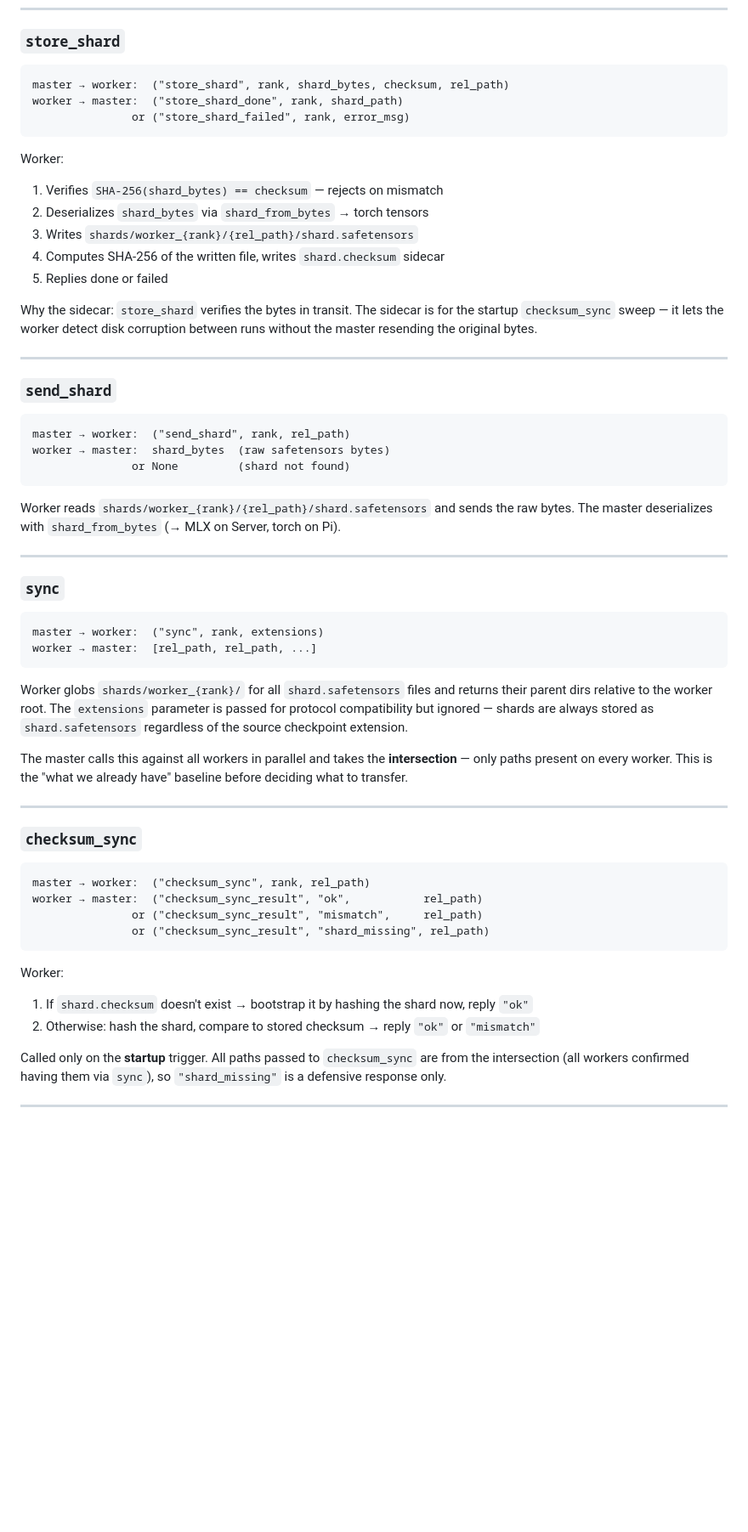
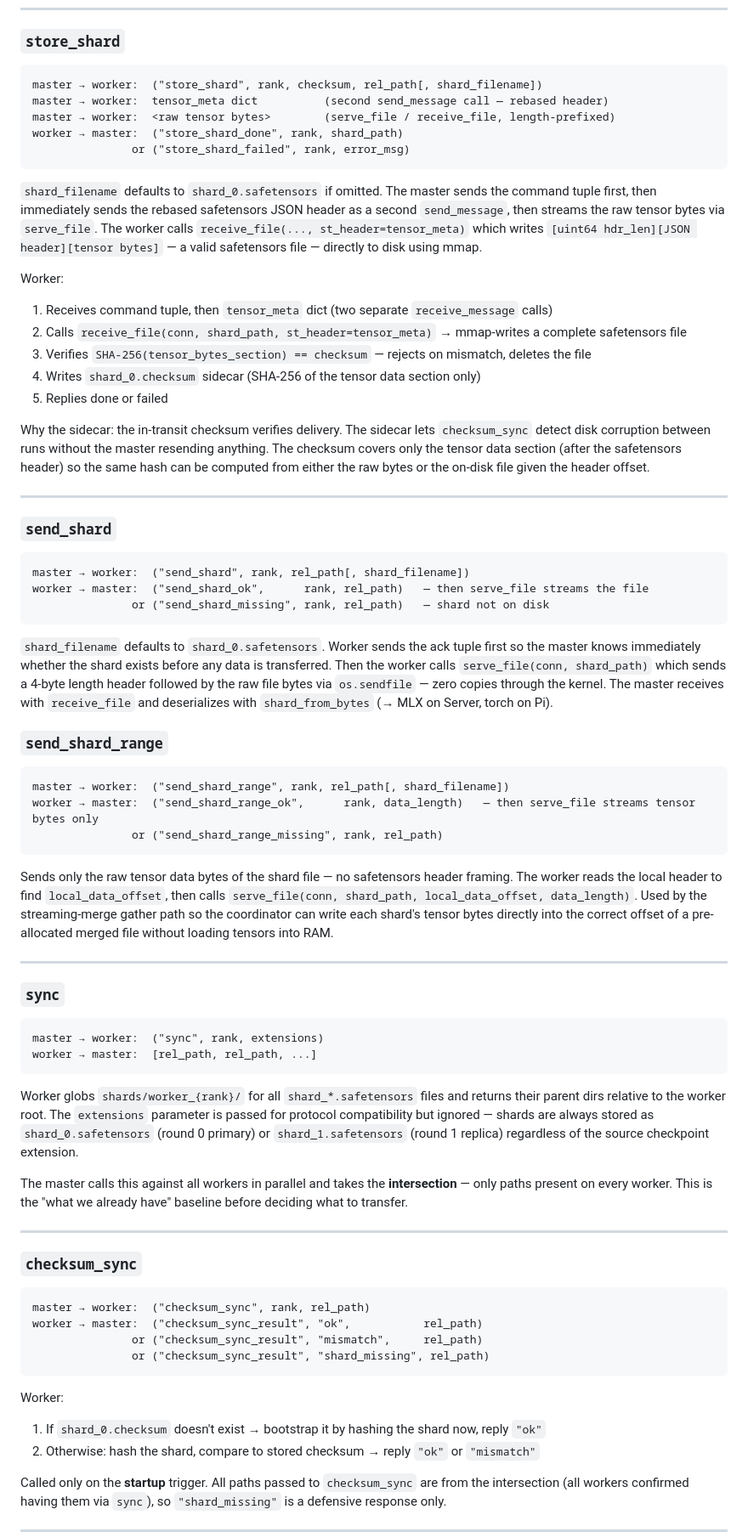
Before and after one commit to YuvrajSingh-mist/smoltorrent, a Markdown page: LLD.md, the part around one of its changes. Shown at 85% size. Drawn GitHub-style; blank space fills up the shorter version.

Commit message:
fix: update terminology and clarify shard handling in design documents

````diff
--- a/LLD.md
+++ b/LLD.md
@@ -33,28 +33,40 @@ Health check. Called before operations and by `launch.sh` to verify workers are
 
 ### `store_shard`
 ```
-master → worker:  ("store_shard", rank, shard_bytes, checksum, rel_path)
+master → worker:  ("store_shard", rank, checksum, rel_path[, shard_filename])
+master → worker:  tensor_meta dict          (second send_message call — rebased header)
+master → worker:  <raw tensor bytes>        (serve_file / receive_file, length-prefixed)
 worker → master:  ("store_shard_done", rank, shard_path)
                or ("store_shard_failed", rank, error_msg)
 ```
+`shard_filename` defaults to `shard_0.safetensors` if omitted. The master sends the command tuple first, then immediately sends the rebased safetensors JSON header as a second `send_message`, then streams the raw tensor bytes via `serve_file`. The worker calls `receive_file(..., st_header=tensor_meta)` which writes `[uint64 hdr_len][JSON header][tensor bytes]` — a valid safetensors file — directly to disk using mmap.
+
 Worker:
-1. Verifies `SHA-256(shard_bytes) == checksum` — rejects on mismatch
-2. Deserializes `shard_bytes` via `shard_from_bytes` → torch tensors
-3. Writes `shards/worker_{rank}/{rel_path}/shard.safetensors`
-4. Computes SHA-256 of the written file, writes `shard.checksum` sidecar
+1. Receives command tuple, then `tensor_meta` dict (two separate `receive_message` calls)
+2. Calls `receive_file(conn, shard_path, st_header=tensor_meta)` → mmap-writes a complete safetensors file
+3. Verifies `SHA-256(tensor_bytes_section) == checksum` — rejects on mismatch, deletes the file
+4. Writes `shard_0.checksum` sidecar (SHA-256 of the tensor data section only)
 5. Replies done or failed
 
-Why the sidecar: `store_shard` verifies the bytes in transit. The sidecar is for the startup `checksum_sync` sweep — it lets the worker detect disk corruption between runs without the master resending the original bytes.
+Why the sidecar: the in-transit checksum verifies delivery. The sidecar lets `checksum_sync` detect disk corruption between runs without the master resending anything. The checksum covers only the tensor data section (after the safetensors header) so the same hash can be computed from either the raw bytes or the on-disk file given the header offset.
 
 ---
 
 ### `send_shard`
 ```
-master → worker:  ("send_shard", rank, rel_path)
-worker → master:  shard_bytes  (raw safetensors bytes)
-               or None         (shard not found)
+master → worker:  ("send_shard", rank, rel_path[, shard_filename])
+worker → master:  ("send_shard_ok",      rank, rel_path)   — then serve_file streams the file
+               or ("send_shard_missing", rank, rel_path)   — shard not on disk
 ```
-Worker reads `shards/worker_{rank}/{rel_path}/shard.safetensors` and sends the raw bytes. The master deserializes with `shard_from_bytes` (→ MLX on Server, torch on Pi).
+`shard_filename` defaults to `shard_0.safetensors`. Worker sends the ack tuple first so the master knows immediately whether the shard exists before any data is transferred. Then the worker calls `serve_file(conn, shard_path)` which sends a 4-byte length header followed by the raw file bytes via `os.sendfile` — zero copies through the kernel. The master receives with `receive_file` and deserializes with `shard_from_bytes` (→ MLX on Server, torch on Pi).
+
+### `send_shard_range`
+```
+master → worker:  ("send_shard_range", rank, rel_path[, shard_filename])
+worker → master:  ("send_shard_range_ok",      rank, data_length)   — then serve_file streams tensor bytes only
+               or ("send_shard_range_missing", rank, rel_path)
+```
+Sends only the raw tensor data bytes of the shard file — no safetensors header framing. The worker reads the local header to find `local_data_offset`, then calls `serve_file(conn, shard_path, local_data_offset, data_length)`. Used by the streaming-merge gather path so the coordinator can write each shard's tensor bytes directly into the correct offset of a pre-allocated merged file without loading tensors into RAM.
 
 ---
 
@@ -63,7 +75,7 @@ Worker reads `shards/worker_{rank}/{rel_path}/shard.safetensors` and sends the r
 master → worker:  ("sync", rank, extensions)
 worker → master:  [rel_path, rel_path, ...]
 ```
-Worker globs `shards/worker_{rank}/` for all `shard.safetensors` files and returns their parent dirs relative to the worker root. The `extensions` parameter is passed for protocol compatibility but ignored — shards are always stored as `shard.safetensors` regardless of the source checkpoint extension.
+Worker globs `shards/worker_{rank}/` for all `shard_*.safetensors` files and returns their parent dirs relative to the worker root. The `extensions` parameter is passed for protocol compatibility but ignored — shards are always stored as `shard_0.safetensors` (round 0 primary) or `shard_1.safetensors` (round 1 replica) regardless of the source checkpoint extension.
 
 The master calls this against all workers in parallel and takes the **intersection** — only paths present on every worker. This is the "what we already have" baseline before deciding what to transfer.
 
@@ -77,7 +89,7 @@ worker → master:  ("checksum_sync_result", "ok",           rel_path)
                or ("checksum_sync_result", "shard_missing", rel_path)
 ```
 Worker:
-1. If `shard.checksum` doesn't exist → bootstrap it by hashing the shard now, reply `"ok"`
+1. If `shard_0.checksum` doesn't exist → bootstrap it by hashing the shard now, reply `"ok"`
 2. Otherwise: hash the shard, compare to stored checksum → reply `"ok"` or `"mismatch"`
 
 Called only on the **startup** trigger. All paths passed to `checksum_sync` are from the intersection (all workers confirmed having them via `sync`), so `"shard_missing"` is a defensive response only.
````
Also changed, not shown: other parts of LLD.md (+9 -7 lines), HLD.md (+3 -3 lines).
